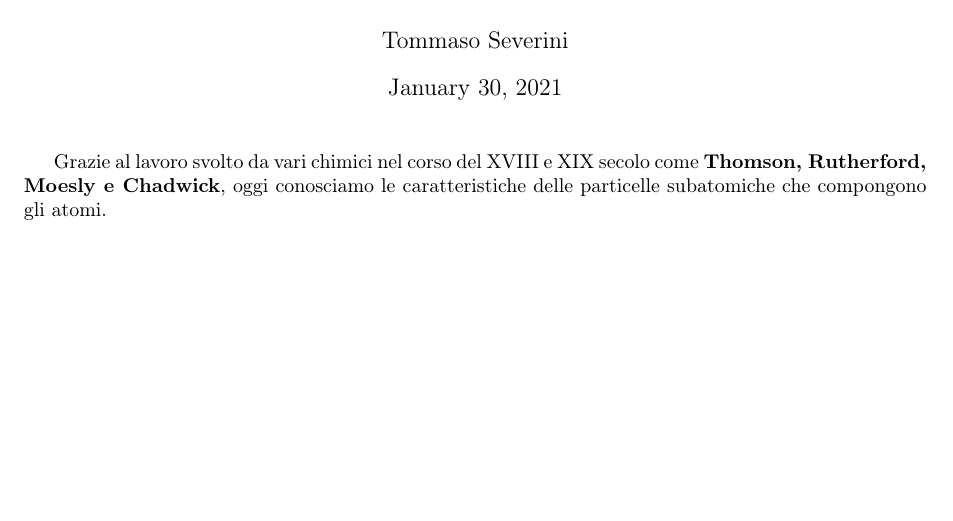
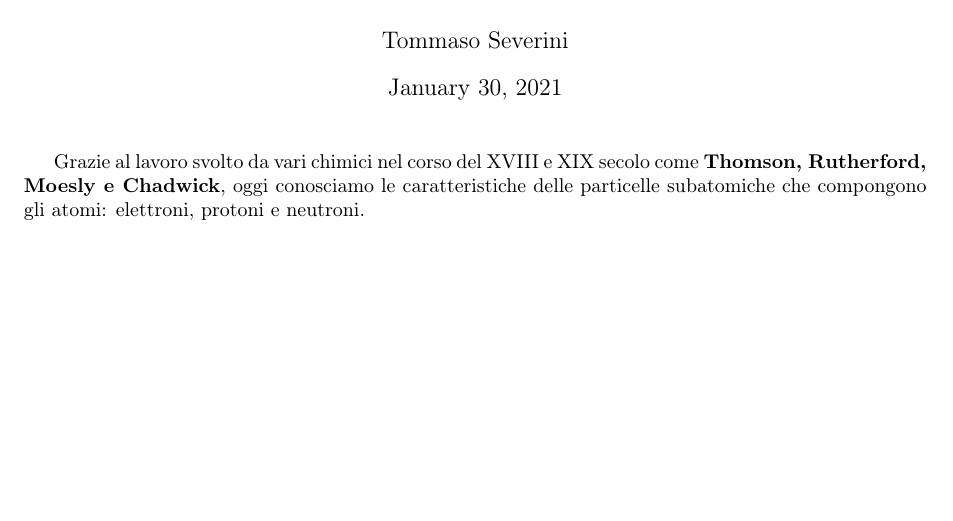
Before and after one commit to bulkparrot/notes, a LaTeX document (chimica/Teorie atomiche.tex): part of the page, cut so that both start at the same text. Compiled offline with pdfLaTeX.

Commit message:
update teorie atomiche

```diff
--- a/chimica/Teorie atomiche.tex
+++ b/chimica/Teorie atomiche.tex
@@ -10,7 +11,34 @@
 \author{Tommaso Severini}
 \title{Chimica - Le teorie atomiche}
 \begin{document}
+		%% mdframed definizione rosso
+	\mdfdefinestyle{theoremstylered}{%
+		linecolor=red,linewidth=2pt,%
+		frametitlerule=true,%
+		frametitlebackgroundcolor=gray!20,
+		innertopmargin=\topskip,
+	}
+	\mdtheorem[style=theoremstylered]{definitionred}{Definition}
+
+		%% mdframed definizione blu
+	\mdfdefinestyle{theoremstyleblue}{%
+		linecolor=blue,linewidth=2pt,%
+		frametitlerule=true,%
+		frametitlebackgroundcolor=gray!20,
+		innertopmargin=\topskip,
+	}
+	\mdtheorem[style=theoremstyleblue]{definitionblue}{Definition}
+
+		%% mdframed definizione verde
+	\mdfdefinestyle{theoremstylegreen}{%
+		linecolor=green,linewidth=2pt,%
+		frametitlerule=true,%
+		frametitlebackgroundcolor=gray!20,
+		innertopmargin=\topskip,
+	}
+	\mdtheorem[style=theoremstylegreen]{definitiongreen}{Definition}
+
 	\maketitle
 
-	Grazie al lavoro svolto da vari chimici nel corso del XVIII e XIX secolo come \textbf{Thomson, Rutherford, Moesly e Chadwick}, oggi conosciamo le caratteristiche delle particelle subatomiche che compongono gli atomi.
+	Grazie al lavoro svolto da vari chimici nel corso del XVIII e XIX secolo come \textbf{Thomson, Rutherford, Moesly e Chadwick}, oggi conosciamo le caratteristiche delle particelle subatomiche che compongono gli atomi: elettroni, protoni e neutroni.
 \end{document}
```
Also changed, not shown: chimica/Teorie atomiche.pdf, chimica/Teorie atomiche.tex (1 more changed lines), 3 other files.
